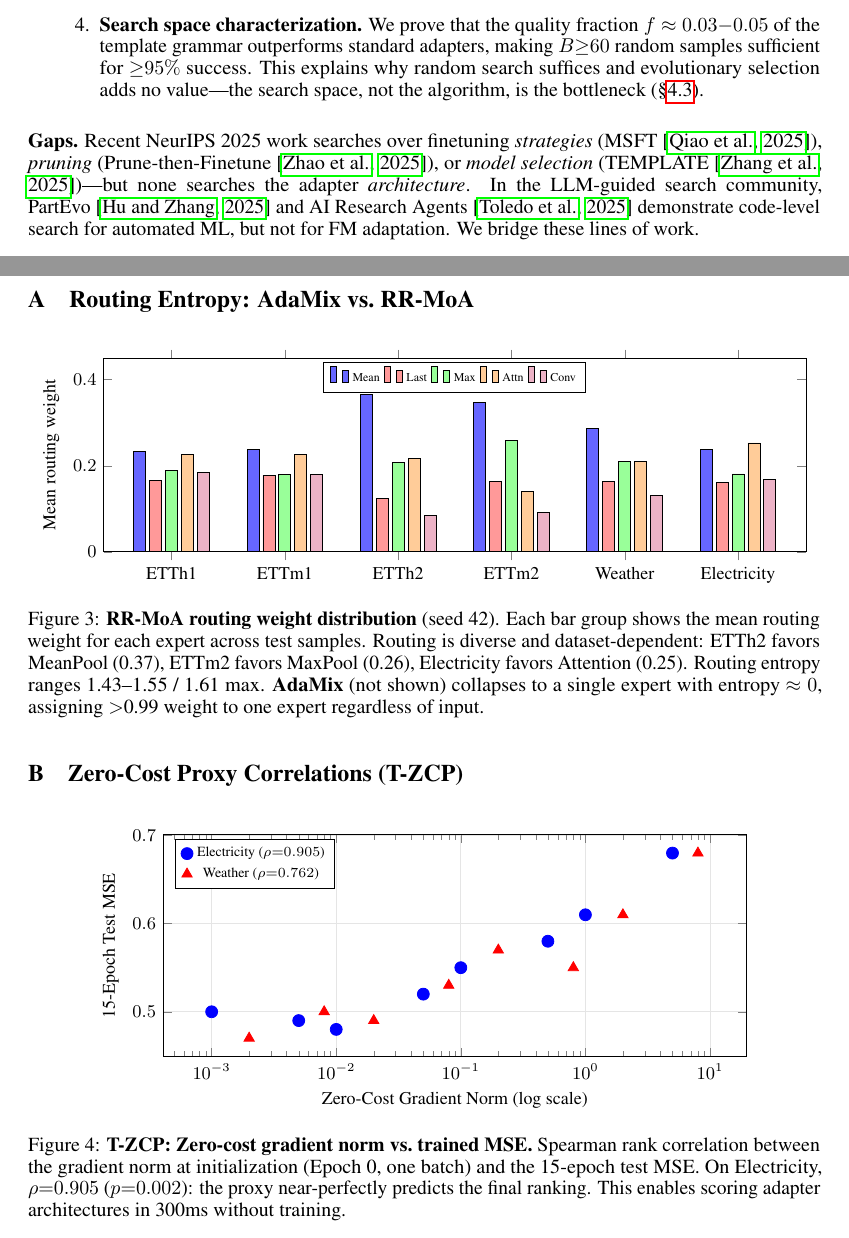
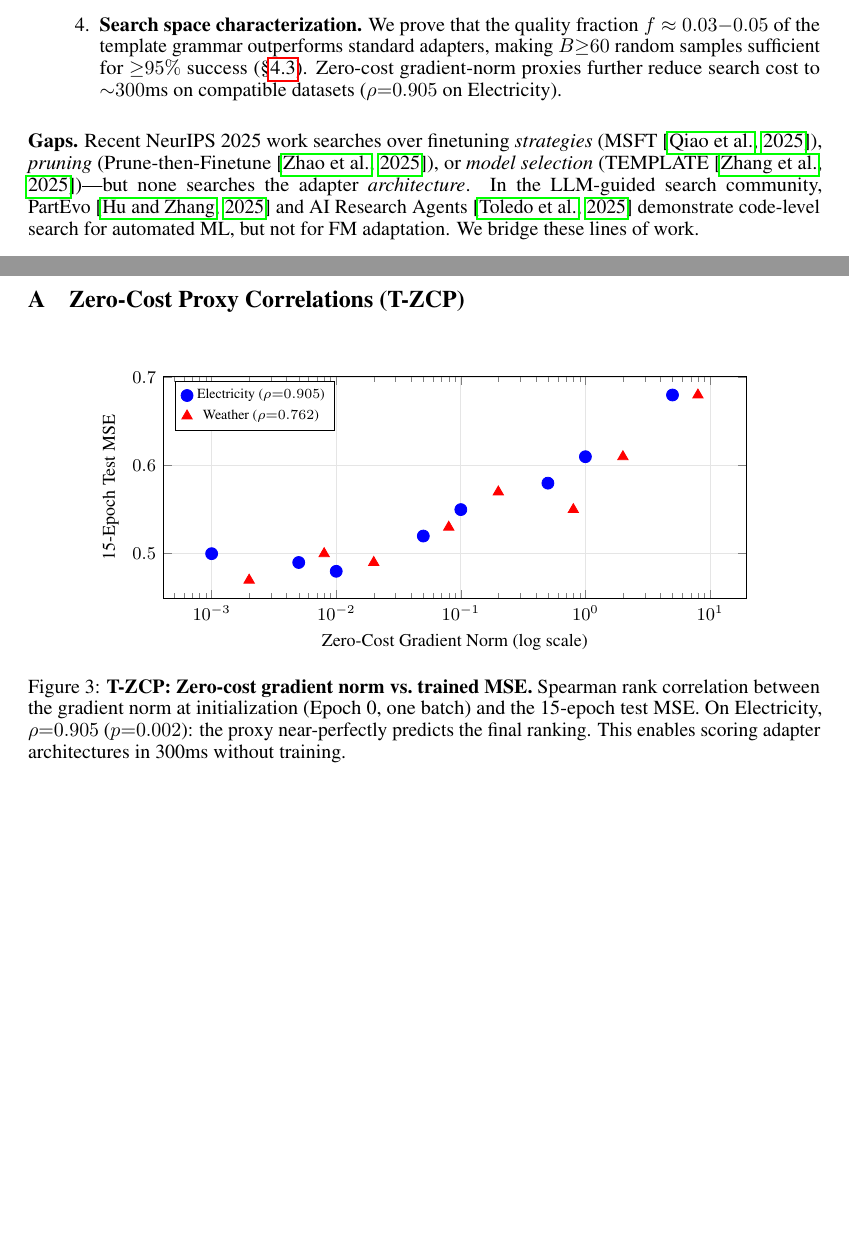
Before and after one commit to henryph24/neuralips26, a LaTeX paper (main.tex): two parts of pages 2 and 10 of 16, joined at a grey line, cut so that both start at the same text, the shorter picture padded with empty space. Compiled offline with pdfLaTeX.

Commit message:
fix: final red-team — expert pool identity, imputation origin, T-ZCP subsection, remove appendix duplicate
Entire-Checkpoint: 4bd75b041950

```diff
--- a/main.tex
+++ b/main.tex
@@ -79,7 +79,7 @@ Our contributions:
 
 \item \textbf{Adapter Architecture Search (AAS).} We formalize AAS as a bilevel optimization over an unbounded code space $\mathcal{G}_\text{code}$ that strictly subsumes all standard adapter types. AAS discovers cross-domain adapter patterns---depthwise convolutions, BatchNorm gating, learned feature attention---that Pareto-dominate hand-designed baselines (63\% achieve both lower MSE and fewer parameters) and serve as the diverse expert pool for RR-MoA (\S\ref{sec:search_space}, \S\ref{sec:architectures}).
 
-\item \textbf{Search space characterization.} We prove that the quality fraction $f \approx 0.03{-}0.05$ of the template grammar outperforms standard adapters, making $B{\geq}60$ random samples sufficient for ${\geq}95\%$ success. This explains why random search suffices and evolutionary selection adds no value---the search space, not the algorithm, is the bottleneck (\S\ref{sec:decomposition}).
+\item \textbf{Search space characterization.} We prove that the quality fraction $f \approx 0.03{-}0.05$ of the template grammar outperforms standard adapters, making $B{\geq}60$ random samples sufficient for ${\geq}95\%$ success (\S\ref{sec:decomposition}). Zero-cost gradient-norm proxies further reduce search cost to ${\sim}300$ms on compatible datasets ($\rho{=}0.905$ on Electricity).
 \end{enumerate}
 
 \textbf{Gaps.} Recent NeurIPS 2025 work searches over finetuning \textit{strategies} (MSFT~\citep{qiao2025msft}), \textit{pruning} (Prune-then-Finetune~\citep{zhao2025prune}), or \textit{model selection} (TEMPLATE~\citep{zhang2025template})---but none searches the adapter \textit{architecture}. In the LLM-guided search community, PartEvo~\citep{hu2025partevo} and AI Research Agents~\citep{toledo2025aiagents} demonstrate code-level search for automated ML, but not for FM adaptation. We bridge these lines of work.
@@ -445,39 +451,7 @@ We identified a fundamental routing failure in adapting time series foundation m
 \newpage
 \appendix
 
-\section{Routing Entropy: AdaMix vs.\ RR-MoA}
-\label{app:routing}
-
-\begin{figure}[h]
-\centering
-\begin{tikzpicture}
-\begin{axis}[
-    ybar,
-    width=\columnwidth,
-    height=5cm,
-    bar width=6pt,
-    ylabel={Mean routing weight},
-    ylabel style={font=\small},
-    symbolic x coords={ETTh1, ETTm1, ETTh2, ETTm2, Weather, Electricity},
-    xtick=data,
-    x tick label style={font=\small},
-    y tick label style={font=\small},
-    legend style={at={(0.5,0.98)}, anchor=north, legend columns=5, font=\tiny},
-    ymin=0, ymax=0.45,
-    enlarge x limits=0.12,
-]
-% RR-MoA routing weights (seed 42) — 5 experts
-\addplot[fill=blue!60] coordinates {(ETTh1,0.234) (ETTm1,0.237) (ETTh2,0.365) (ETTm2,0.346) (Weather,0.287) (Electricity,0.237)};
-\addplot[fill=red!40] coordinates {(ETTh1,0.166) (ETTm1,0.178) (ETTh2,0.125) (ETTm2,0.164) (Weather,0.164) (Electricity,0.162)};
-\addplot[fill=green!40] coordinates {(ETTh1,0.189) (ETTm1,0.179) (ETTh2,0.208) (ETTm2,0.258) (Weather,0.209) (Electricity,0.181)};
-\addplot[fill=orange!40] coordinates {(ETTh1,0.227) (ETTm1,0.226) (ETTh2,0.217) (ETTm2,0.140) (Weather,0.210) (Electricity,0.253)};
-\addplot[fill=purple!30] coordinates {(ETTh1,0.184) (ETTm1,0.179) (ETTh2,0.085) (ETTm2,0.092) (Weather,0.131) (Electricity,0.168)};
-\legend{Mean, Last, Max, Attn, Conv}
-\end{axis}
-\end{tikzpicture}
-\caption{\textbf{RR-MoA routing weight distribution} (seed 42). Each bar group shows the mean routing weight for each expert across test samples. Routing is diverse and dataset-dependent: ETTh2 favors MeanPool (0.37), ETTm2 favors MaxPool (0.26), Electricity favors Attention (0.25). Routing entropy ranges 1.43--1.55 / 1.61 max. \textbf{AdaMix} (not shown) collapses to a single expert with entropy $\approx 0$, assigning $>$0.99 weight to one expert regardless of input.}
-\label{fig:routing}
-\end{figure}
+% Routing entropy figure moved to main text (Figure 2)
 
 \section{Zero-Cost Proxy Correlations (T-ZCP)}
 \label{app:tzcp}
```
Also changed, not shown: main.tex (10 more changed lines).
